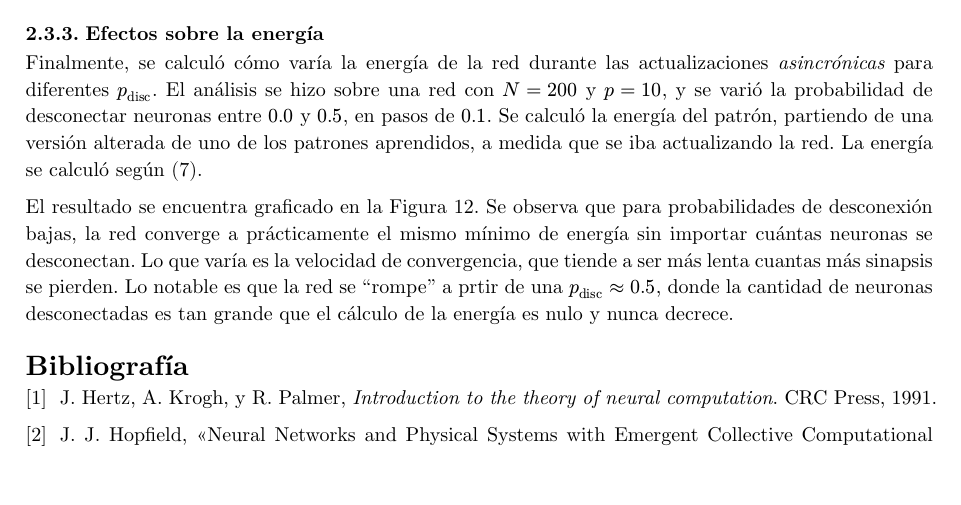
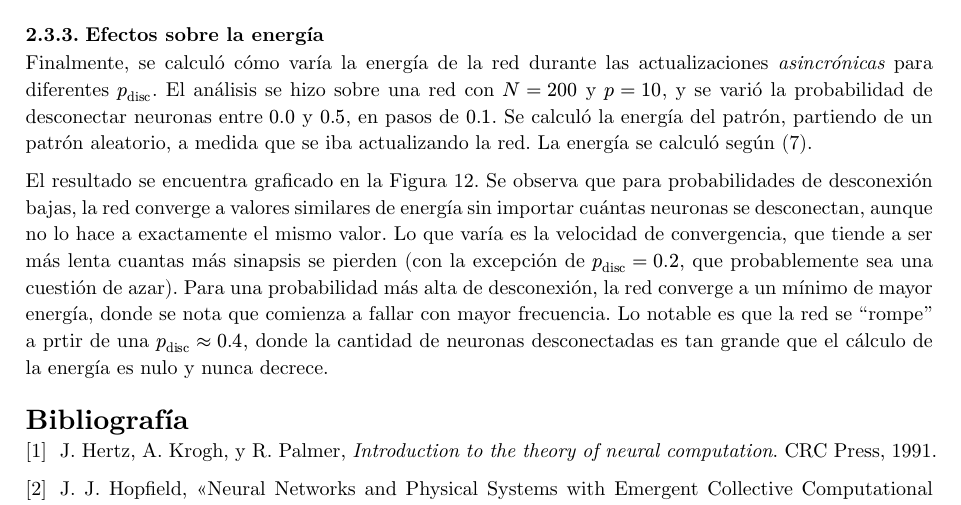
Before and after one commit to fberni21/rrnn-tp1-hopfield, a Typst document (informe/main.typ): part of page 10 of 10, cut so that both start at the same text, the shorter picture padded with empty space. Compiled offline with Typst 0.15.

Commit message:
Redo energy plot

```diff
--- a/informe/main.typ
+++ b/informe/main.typ
@@ -331,9 +331,9 @@ Los resultados se tabulados en la @tab:desconexiones-cap, y graficados en conjun
 
 === Efectos sobre la energía
 
-Finalmente, se calculó cómo varía la energía de la red durante las actualizaciones _asincrónicas_ para diferentes $p_("disc")$. El análisis se hizo sobre una red con $N=200$ y $p=10$, y se varió la probabilidad de desconectar neuronas entre $0.0$ y $0.5$, en pasos de $0.1$. Se calculó la energía del patrón, partiendo de una versión alterada de uno de los patrones aprendidos, a medida que se iba actualizando la red. La energía se calculó según @energia.
+Finalmente, se calculó cómo varía la energía de la red durante las actualizaciones _asincrónicas_ para diferentes $p_("disc")$. El análisis se hizo sobre una red con $N=200$ y $p=10$, y se varió la probabilidad de desconectar neuronas entre $0.0$ y $0.5$, en pasos de $0.1$. Se calculó la energía del patrón, partiendo de un patrón aleatorio, a medida que se iba actualizando la red. La energía se calculó según @energia.
 
-El resultado se encuentra graficado en la @fig:energia. Se observa que para probabilidades de desconexión bajas, la red converge a prácticamente el mismo mínimo de energía sin importar cuántas neuronas se desconectan. Lo que varía es la velocidad de convergencia, que tiende a ser más lenta cuantas más sinapsis se pierden. Lo notable es que la red se "rompe" a prtir de una $p_("disc") approx 0.5$, donde la cantidad de neuronas desconectadas es tan grande que el cálculo de la energía es nulo y nunca decrece.
+El resultado se encuentra graficado en la @fig:energia. Se observa que para probabilidades de desconexión bajas, la red converge a valores similares de energía sin importar cuántas neuronas se desconectan, aunque no lo hace a exactamente el mismo valor. Lo que varía es la velocidad de convergencia, que tiende a ser más lenta cuantas más sinapsis se pierden (con la excepción de $p_("disc")=0.2$, que probablemente sea una cuestión de azar). Para una probabilidad más alta de desconexión, la red converge a un mínimo de mayor energía, donde se nota que comienza a fallar con mayor frecuencia. Lo notable es que la red se "rompe" a prtir de una $p_("disc") approx 0.4$, donde la cantidad de neuronas desconectadas es tan grande que el cálculo de la energía es nulo y nunca decrece.
 
 #figure(
   placement: auto,
```
Also changed, not shown: informe/img/energia.png, informe/main.typ (2 more changed lines), 1 other file.
